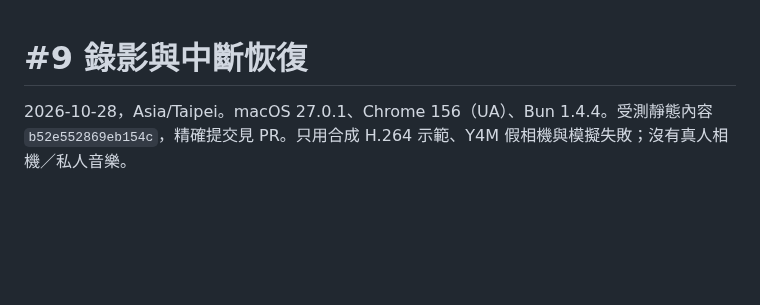
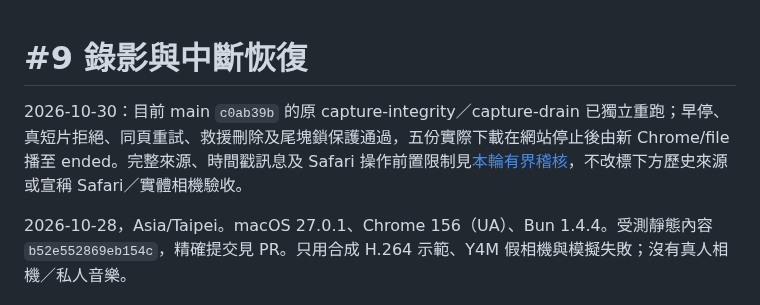
Before and after one commit to sunpochin/dance-stamp, a Markdown page: docs/evidence/issue-9-capture-recovery.md, the part around the change. Drawn GitHub-style; blank space fills up the shorter version.

```diff
--- a/docs/evidence/issue-9-capture-recovery.md
+++ b/docs/evidence/issue-9-capture-recovery.md
@@ -1,5 +1,7 @@
 <!-- 檔案用途：記錄 #9 桌面錄影、失敗恢復與真機缺口。所在層：版本驗收證據。主要關聯：capture.js、capture-matrix.js、TECHNICAL.md。 -->
 # #9 錄影與中斷恢復
+
+2026-10-30：目前 main `c0ab39b` 的原 capture-integrity／capture-drain 已獨立重跑；早停、真短片拒絕、同頁重試、救援刪除及尾塊鎖保護通過，五份實際下載在網站停止後由新 Chrome/file 播至 ended。完整來源、時間戳訊息及 Safari 操作前置限制見[本輪有界稽核](issue-3-current-protection-audit.md)，不改標下方歷史來源或宣稱 Safari／實體相機驗收。
 
 2026-10-28，Asia/Taipei。macOS 27.0.1、Chrome 156（UA）、Bun 1.4.4。受測靜態內容 `b52e552869eb154c`，精確提交見 PR。只用合成 H.264 示範、Y4M 假相機與模擬失敗；沒有真人相機／私人音樂。
 
```
Also changed, not shown: docs/evidence/issue-3-current-protection-audit.md (added, +61 -0 lines), docs/evidence/p0-safari-reliability-integration.md (+2 -0 lines).
